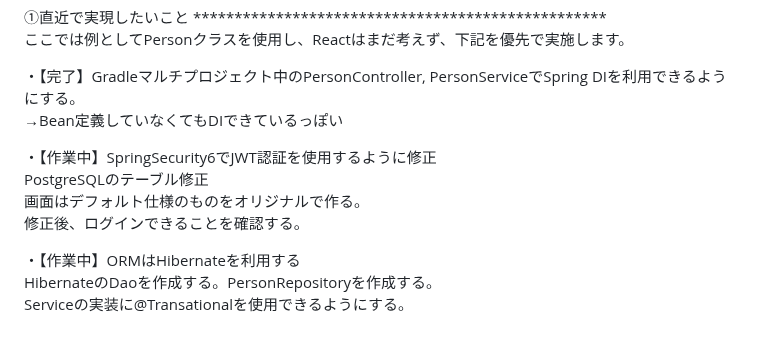
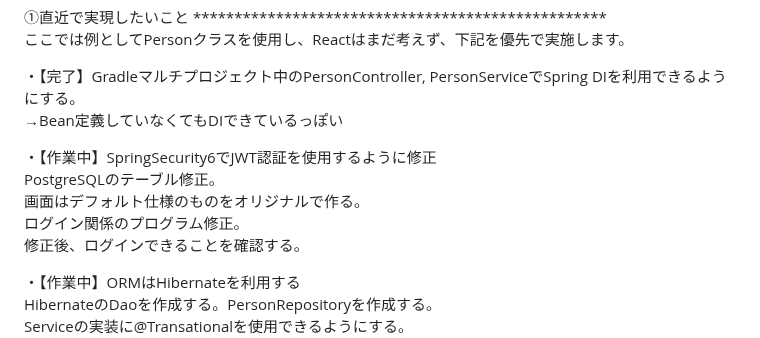
Before and after one commit to mk-github-1/springboot, a Markdown page: README.md, the part around the change. Rendered like a GitHub page.

```diff
--- a/README.md
+++ b/README.md
@@ -40,8 +40,9 @@ gradle buildが通るか確認しながら進めます。
 →Bean定義していなくてもDIできているっぽい
 
 ・【作業中】SpringSecurity6でJWT認証を使用するように修正
-PostgreSQLのテーブル修正
+PostgreSQLのテーブル修正。
 画面はデフォルト仕様のものをオリジナルで作る。
+ログイン関係のプログラム修正。
 修正後、ログインできることを確認する。
 
 ・【作業中】ORMはHibernateを利用する
```
